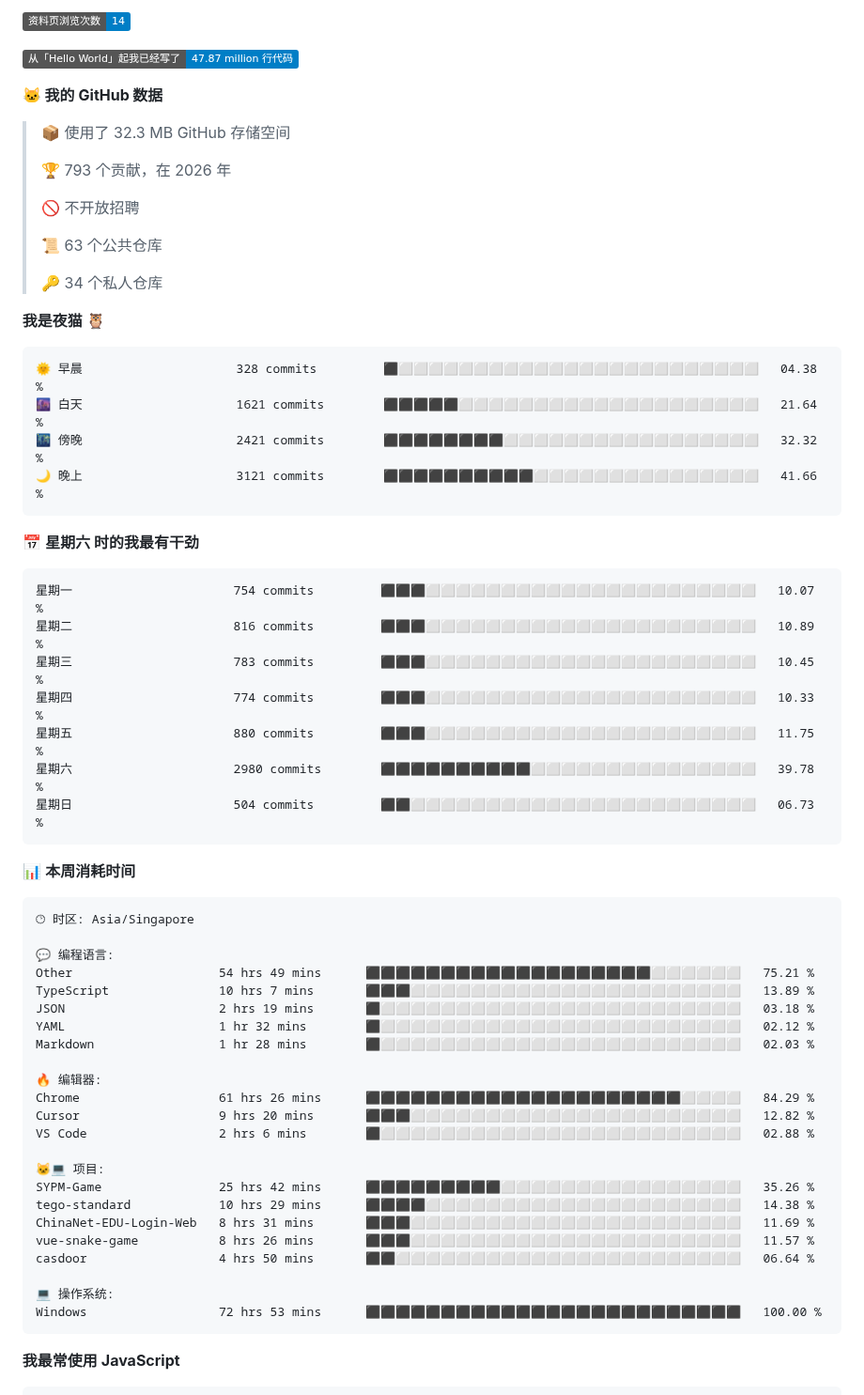
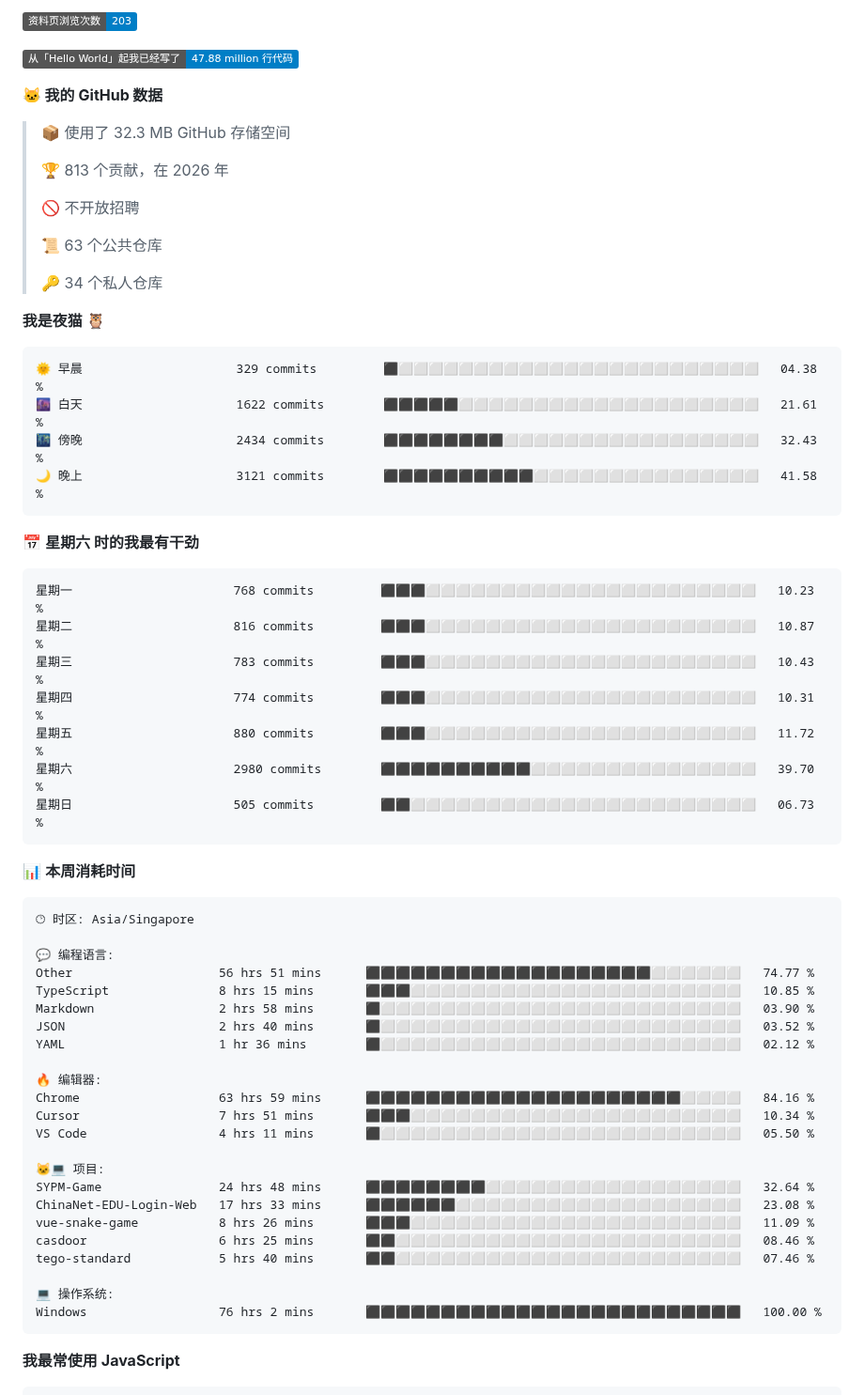
Before and after one commit to TomyJan/TomyJan, a Markdown page: README.md, the part around one of its changes. Shown at 94% size. Drawn GitHub-style; badges without logos.

Commit message:
Updated with Dev Metrics

````diff
--- a/README.md
+++ b/README.md
@@ -35,13 +35,13 @@
 
-![Profile Views](http://img.shields.io/badge/%E8%B5%84%E6%96%99%E9%A1%B5%E6%B5%8F%E8%A7%88%E6%AC%A1%E6%95%B0-14-blue?style=flat)
+![Profile Views](http://img.shields.io/badge/%E8%B5%84%E6%96%99%E9%A1%B5%E6%B5%8F%E8%A7%88%E6%AC%A1%E6%95%B0-203-blue?style=flat)
 
-![Lines of code](https://img.shields.io/badge/%E4%BB%8E%E3%80%8CHello%20World%E3%80%8D%E8%B5%B7%E6%88%91%E5%B7%B2%E7%BB%8F%E5%86%99%E4%BA%86-47.87%20million%20%E8%A1%8C%E4%BB%A3%E7%A0%81-blue?style=flat)
+![Lines of code](https://img.shields.io/badge/%E4%BB%8E%E3%80%8CHello%20World%E3%80%8D%E8%B5%B7%E6%88%91%E5%B7%B2%E7%BB%8F%E5%86%99%E4%BA%86-47.88%20million%20%E8%A1%8C%E4%BB%A3%E7%A0%81-blue?style=flat)
 
 **🐱 我的 GitHub 数据**
 
 > 📦  使用了 32.3 MB GitHub 存储空间
  >
-> 🏆 793 个贡献，在 2026 年
+> 🏆 813 个贡献，在 2026 年
  >
 > 🚫 不开放招聘
  >
@@ -52,21 +52,21 @@
 **我是夜猫 🦉**
 
 ```text
-🌞 早晨                     328 commits         ⬛⬜⬜⬜⬜⬜⬜⬜⬜⬜⬜⬜⬜⬜⬜⬜⬜⬜⬜⬜⬜⬜⬜⬜⬜   04.38 %
-🌆 白天                     1621 commits        ⬛⬛⬛⬛⬛⬜⬜⬜⬜⬜⬜⬜⬜⬜⬜⬜⬜⬜⬜⬜⬜⬜⬜⬜⬜   21.64 %
-🌃 傍晚                     2421 commits        ⬛⬛⬛⬛⬛⬛⬛⬛⬜⬜⬜⬜⬜⬜⬜⬜⬜⬜⬜⬜⬜⬜⬜⬜⬜   32.32 %
-🌙 晚上                     3121 commits        ⬛⬛⬛⬛⬛⬛⬛⬛⬛⬛⬜⬜⬜⬜⬜⬜⬜⬜⬜⬜⬜⬜⬜⬜⬜   41.66 %
+🌞 早晨                     329 commits         ⬛⬜⬜⬜⬜⬜⬜⬜⬜⬜⬜⬜⬜⬜⬜⬜⬜⬜⬜⬜⬜⬜⬜⬜⬜   04.38 %
+🌆 白天                     1622 commits        ⬛⬛⬛⬛⬛⬜⬜⬜⬜⬜⬜⬜⬜⬜⬜⬜⬜⬜⬜⬜⬜⬜⬜⬜⬜   21.61 %
+🌃 傍晚                     2434 commits        ⬛⬛⬛⬛⬛⬛⬛⬛⬜⬜⬜⬜⬜⬜⬜⬜⬜⬜⬜⬜⬜⬜⬜⬜⬜   32.43 %
+🌙 晚上                     3121 commits        ⬛⬛⬛⬛⬛⬛⬛⬛⬛⬛⬜⬜⬜⬜⬜⬜⬜⬜⬜⬜⬜⬜⬜⬜⬜   41.58 %
 ```
 📅 **星期六 时的我最有干劲**
 
 ```text
-星期一                      754 commits         ⬛⬛⬛⬜⬜⬜⬜⬜⬜⬜⬜⬜⬜⬜⬜⬜⬜⬜⬜⬜⬜⬜⬜⬜⬜   10.07 %
-星期二                      816 commits         ⬛⬛⬛⬜⬜⬜⬜⬜⬜⬜⬜⬜⬜⬜⬜⬜⬜⬜⬜⬜⬜⬜⬜⬜⬜   10.89 %
-星期三                      783 commits         ⬛⬛⬛⬜⬜⬜⬜⬜⬜⬜⬜⬜⬜⬜⬜⬜⬜⬜⬜⬜⬜⬜⬜⬜⬜   10.45 %
-星期四                      774 commits         ⬛⬛⬛⬜⬜⬜⬜⬜⬜⬜⬜⬜⬜⬜⬜⬜⬜⬜⬜⬜⬜⬜⬜⬜⬜   10.33 %
-星期五                      880 commits         ⬛⬛⬛⬜⬜⬜⬜⬜⬜⬜⬜⬜⬜⬜⬜⬜⬜⬜⬜⬜⬜⬜⬜⬜⬜   11.75 %
-星期六                      2980 commits        ⬛⬛⬛⬛⬛⬛⬛⬛⬛⬛⬜⬜⬜⬜⬜⬜⬜⬜⬜⬜⬜⬜⬜⬜⬜   39.78 %
-星期日                      504 commits         ⬛⬛⬜⬜⬜⬜⬜⬜⬜⬜⬜⬜⬜⬜⬜⬜⬜⬜⬜⬜⬜⬜⬜⬜⬜   06.73 %
+星期一                      768 commits         ⬛⬛⬛⬜⬜⬜⬜⬜⬜⬜⬜⬜⬜⬜⬜⬜⬜⬜⬜⬜⬜⬜⬜⬜⬜   10.23 %
+星期二                      816 commits         ⬛⬛⬛⬜⬜⬜⬜⬜⬜⬜⬜⬜⬜⬜⬜⬜⬜⬜⬜⬜⬜⬜⬜⬜⬜   10.87 %
+星期三                      783 commits         ⬛⬛⬛⬜⬜⬜⬜⬜⬜⬜⬜⬜⬜⬜⬜⬜⬜⬜⬜⬜⬜⬜⬜⬜⬜   10.43 %
+星期四                      774 commits         ⬛⬛⬛⬜⬜⬜⬜⬜⬜⬜⬜⬜⬜⬜⬜⬜⬜⬜⬜⬜⬜⬜⬜⬜⬜   10.31 %
+星期五                      880 commits         ⬛⬛⬛⬜⬜⬜⬜⬜⬜⬜⬜⬜⬜⬜⬜⬜⬜⬜⬜⬜⬜⬜⬜⬜⬜   11.72 %
+星期六                      2980 commits        ⬛⬛⬛⬛⬛⬛⬛⬛⬛⬛⬜⬜⬜⬜⬜⬜⬜⬜⬜⬜⬜⬜⬜⬜⬜   39.70 %
+星期日                      505 commits         ⬛⬛⬜⬜⬜⬜⬜⬜⬜⬜⬜⬜⬜⬜⬜⬜⬜⬜⬜⬜⬜⬜⬜⬜⬜   06.73 %
 ```
 
 
@@ -76,26 +76,26 @@
 🕑︎ 时区: Asia/Singapore
 
 💬 编程语言:
-Other                    54 hrs 49 mins      ⬛⬛⬛⬛⬛⬛⬛⬛⬛⬛⬛⬛⬛⬛⬛⬛⬛⬛⬛⬜⬜⬜⬜⬜⬜   75.21 %
-TypeScript               10 hrs 7 mins       ⬛⬛⬛⬜⬜⬜⬜⬜⬜⬜⬜⬜⬜⬜⬜⬜⬜⬜⬜⬜⬜⬜⬜⬜⬜   13.89 %
-JSON                     2 hrs 19 mins       ⬛⬜⬜⬜⬜⬜⬜⬜⬜⬜⬜⬜⬜⬜⬜⬜⬜⬜⬜⬜⬜⬜⬜⬜⬜   03.18 %
-YAML                     1 hr 32 mins        ⬛⬜⬜⬜⬜⬜⬜⬜⬜⬜⬜⬜⬜⬜⬜⬜⬜⬜⬜⬜⬜⬜⬜⬜⬜   02.12 %
-Markdown                 1 hr 28 mins        ⬛⬜⬜⬜⬜⬜⬜⬜⬜⬜⬜⬜⬜⬜⬜⬜⬜⬜⬜⬜⬜⬜⬜⬜⬜   02.03 %
+Other                    56 hrs 51 mins      ⬛⬛⬛⬛⬛⬛⬛⬛⬛⬛⬛⬛⬛⬛⬛⬛⬛⬛⬛⬜⬜⬜⬜⬜⬜   74.77 %
+TypeScript               8 hrs 15 mins       ⬛⬛⬛⬜⬜⬜⬜⬜⬜⬜⬜⬜⬜⬜⬜⬜⬜⬜⬜⬜⬜⬜⬜⬜⬜   10.85 %
+Markdown                 2 hrs 58 mins       ⬛⬜⬜⬜⬜⬜⬜⬜⬜⬜⬜⬜⬜⬜⬜⬜⬜⬜⬜⬜⬜⬜⬜⬜⬜   03.90 %
+JSON                     2 hrs 40 mins       ⬛⬜⬜⬜⬜⬜⬜⬜⬜⬜⬜⬜⬜⬜⬜⬜⬜⬜⬜⬜⬜⬜⬜⬜⬜   03.52 %
+YAML                     1 hr 36 mins        ⬛⬜⬜⬜⬜⬜⬜⬜⬜⬜⬜⬜⬜⬜⬜⬜⬜⬜⬜⬜⬜⬜⬜⬜⬜   02.12 %
 
 🔥 编辑器:
-Chrome                   61 hrs 26 mins      ⬛⬛⬛⬛⬛⬛⬛⬛⬛⬛⬛⬛⬛⬛⬛⬛⬛⬛⬛⬛⬛⬜⬜⬜⬜   84.29 %
-Cursor                   9 hrs 20 mins       ⬛⬛⬛⬜⬜⬜⬜⬜⬜⬜⬜⬜⬜⬜⬜⬜⬜⬜⬜⬜⬜⬜⬜⬜⬜   12.82 %
-VS Code                  2 hrs 6 mins        ⬛⬜⬜⬜⬜⬜⬜⬜⬜⬜⬜⬜⬜⬜⬜⬜⬜⬜⬜⬜⬜⬜⬜⬜⬜   02.88 %
+Chrome                   63 hrs 59 mins      ⬛⬛⬛⬛⬛⬛⬛⬛⬛⬛⬛⬛⬛⬛⬛⬛⬛⬛⬛⬛⬛⬜⬜⬜⬜   84.16 %
+Cursor                   7 hrs 51 mins       ⬛⬛⬛⬜⬜⬜⬜⬜⬜⬜⬜⬜⬜⬜⬜⬜⬜⬜⬜⬜⬜⬜⬜⬜⬜   10.34 %
+VS Code                  4 hrs 11 mins       ⬛⬜⬜⬜⬜⬜⬜⬜⬜⬜⬜⬜⬜⬜⬜⬜⬜⬜⬜⬜⬜⬜⬜⬜⬜   05.50 %
 
 🐱‍💻 项目:
-SYPM-Game                25 hrs 42 mins      ⬛⬛⬛⬛⬛⬛⬛⬛⬛⬜⬜⬜⬜⬜⬜⬜⬜⬜⬜⬜⬜⬜⬜⬜⬜   35.26 %
-tego-standard            10 hrs 29 mins      ⬛⬛⬛⬛⬜⬜⬜⬜⬜⬜⬜⬜⬜⬜⬜⬜⬜⬜⬜⬜⬜⬜⬜⬜⬜   14.38 %
-ChinaNet-EDU-Login-Web   8 hrs 31 mins       ⬛⬛⬛⬜⬜⬜⬜⬜⬜⬜⬜⬜⬜⬜⬜⬜⬜⬜⬜⬜⬜⬜⬜⬜⬜   11.69 %
-vue-snake-game           8 hrs 26 mins       ⬛⬛⬛⬜⬜⬜⬜⬜⬜⬜⬜⬜⬜⬜⬜⬜⬜⬜⬜⬜⬜⬜⬜⬜⬜   11.57 %
-casdoor                  4 hrs 50 mins       ⬛⬛⬜⬜⬜⬜⬜⬜⬜⬜⬜⬜⬜⬜⬜⬜⬜⬜⬜⬜⬜⬜⬜⬜⬜   06.64 %
+SYPM-Game                24 hrs 48 mins      ⬛⬛⬛⬛⬛⬛⬛⬛⬜⬜⬜⬜⬜⬜⬜⬜⬜⬜⬜⬜⬜⬜⬜⬜⬜   32.64 %
+ChinaNet-EDU-Login-Web   17 hrs 33 mins      ⬛⬛⬛⬛⬛⬛⬜⬜⬜⬜⬜⬜⬜⬜⬜⬜⬜⬜⬜⬜⬜⬜⬜⬜⬜   23.08 %
+vue-snake-game           8 hrs 26 mins       ⬛⬛⬛⬜⬜⬜⬜⬜⬜⬜⬜⬜⬜⬜⬜⬜⬜⬜⬜⬜⬜⬜⬜⬜⬜   11.09 %
+casdoor                  6 hrs 25 mins       ⬛⬛⬜⬜⬜⬜⬜⬜⬜⬜⬜⬜⬜⬜⬜⬜⬜⬜⬜⬜⬜⬜⬜⬜⬜   08.46 %
+tego-standard            5 hrs 40 mins       ⬛⬛⬜⬜⬜⬜⬜⬜⬜⬜⬜⬜⬜⬜⬜⬜⬜⬜⬜⬜⬜⬜⬜⬜⬜   07.46 %
 
 💻 操作系统:
-Windows                  72 hrs 53 mins      ⬛⬛⬛⬛⬛⬛⬛⬛⬛⬛⬛⬛⬛⬛⬛⬛⬛⬛⬛⬛⬛⬛⬛⬛⬛   100.00 %
+Windows                  76 hrs 2 mins       ⬛⬛⬛⬛⬛⬛⬛⬛⬛⬛⬛⬛⬛⬛⬛⬛⬛⬛⬛⬛⬛⬛⬛⬛⬛   100.00 %
 ```
 
 **我最常使用 JavaScript**
````
Also changed, not shown: other parts of README.md (+2 -2 lines).
